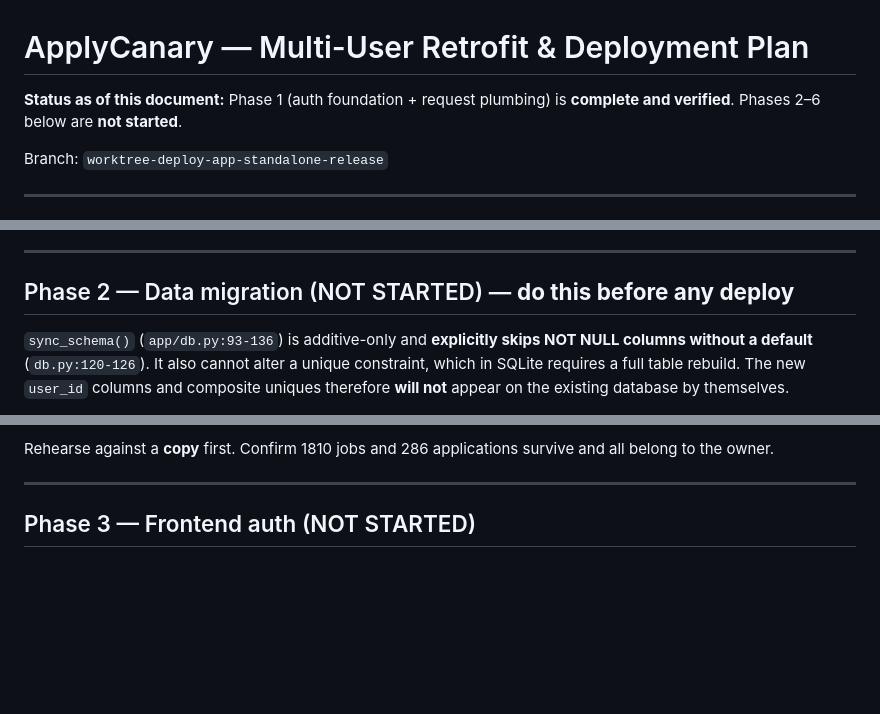
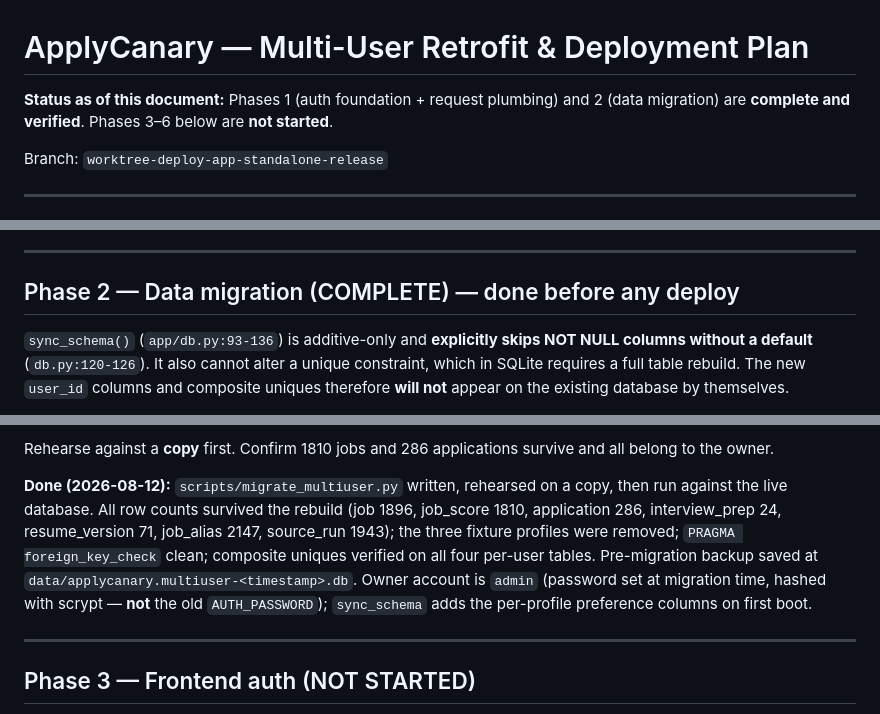
Before and after one commit to StephenJarso/applycanary, a Markdown page: plan.md, 3 parts joined by grey strips. Drawn GitHub-style; blank space fills up the shorter version.

Commit message:
docs: mark phase 2 (data migration) complete in plan.md

```diff
--- a/plan.md
+++ b/plan.md
@@ -1,7 +1,8 @@
 # ApplyCanary — Multi-User Retrofit & Deployment Plan
 
-**Status as of this document:** Phase 1 (auth foundation + request plumbing) is
-**complete and verified**. Phases 2–6 below are **not started**.
+**Status as of this document:** Phases 1 (auth foundation + request plumbing)
+and 2 (data migration) are **complete and verified**. Phases 3–6 below are
+**not started**.
 
 Branch: `worktree-deploy-app-standalone-release`
 
@@ -136,7 +137,7 @@ QUEUED can't pin a posting for everyone.
 
 ---
 
-## Phase 2 — Data migration (NOT STARTED) — **do this before any deploy**
+## Phase 2 — Data migration (COMPLETE) — done before any deploy
 
 `sync_schema()` (`app/db.py:93-136`) is additive-only and **explicitly skips
 NOT NULL columns without a default** (`db.py:120-126`). It also cannot alter a
@@ -164,6 +165,17 @@ Write `scripts/migrate_multiuser.py`:
 
 Rehearse against a **copy** first. Confirm 1810 jobs and 286 applications
 survive and all belong to the owner.
+
+**Done (2026-08-12):** `scripts/migrate_multiuser.py` written, rehearsed on a
+copy, then run against the live database. All row counts survived the rebuild
+(job 1896, job_score 1810, application 286, interview_prep 24, resume_version
+71, job_alias 2147, source_run 1943); the three fixture profiles were removed;
+`PRAGMA foreign_key_check` clean; composite uniques verified on all four
+per-user tables. Pre-migration backup saved at
+`data/applycanary.multiuser-<timestamp>.db`. Owner account is `admin`
+(password set at migration time, hashed with scrypt — **not** the old
+`AUTH_PASSWORD`); `sync_schema` adds the per-profile preference columns on
+first boot.
 
 ---
 
```
